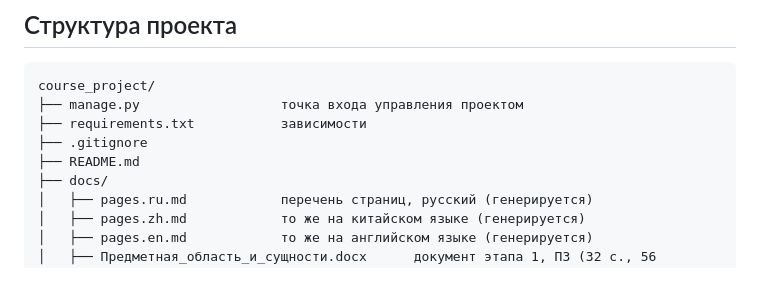
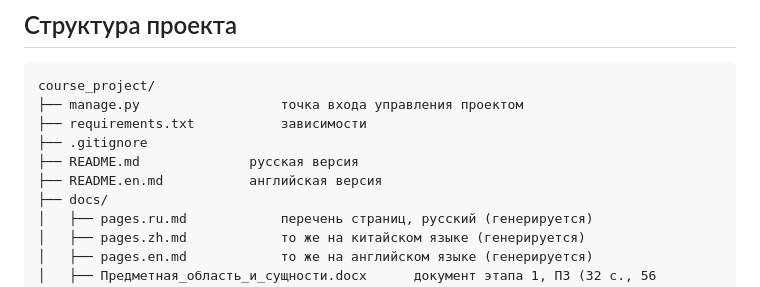
Before and after one commit to 202195808yy-bot/SinoRus-TradeLite, a Markdown page: README.md, the part around one of its changes. Drawn GitHub-style.

```diff
--- a/README.md
+++ b/README.md
@@ -81,7 +83,8 @@ course_project/
 ├── manage.py                  точка входа управления проектом
 ├── requirements.txt           зависимости
 ├── .gitignore
-├── README.md
+├── README.md              русская версия
+├── README.en.md           английская версия
 ├── docs/
 │   ├── pages.ru.md            перечень страниц, русский (генерируется)
 │   ├── pages.zh.md            то же на китайском языке (генерируется)
```
Also changed, not shown: other parts of README.md (+2 -0 lines), README.en.md (added, +188 -0 lines).
